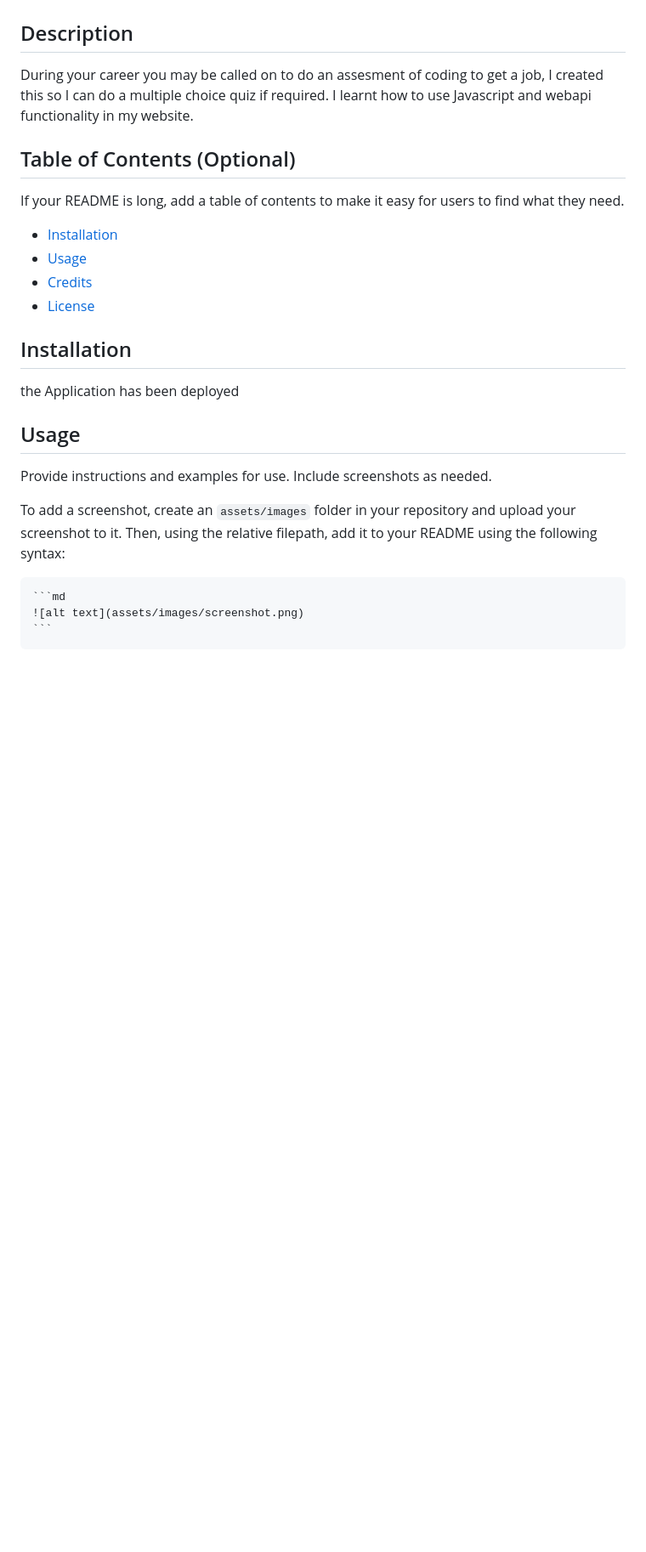
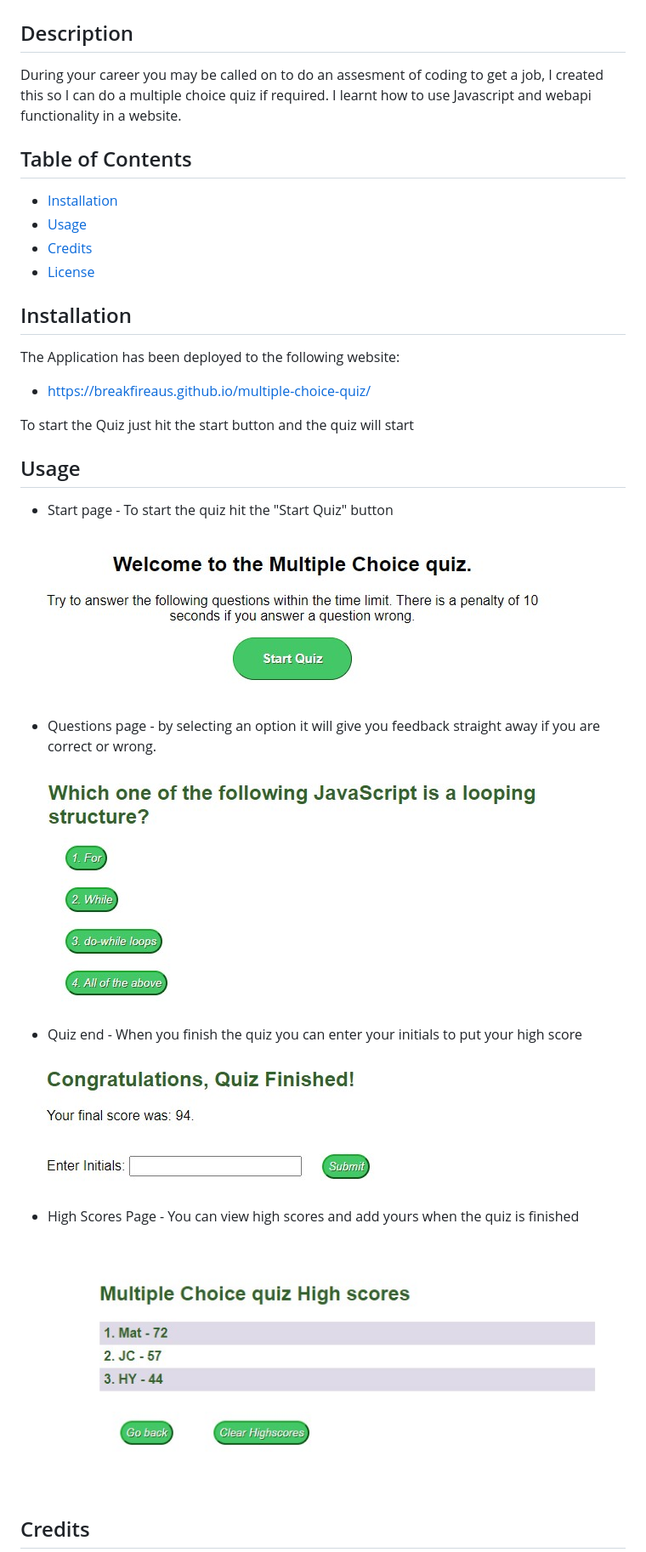
Before and after one commit to breakfireaus/multiple-choice-quiz, a Markdown page: README.md, the part around the change printed below. Shown: that part at 85% size. GitHub-like rendering; pictures changed too: assets/images/Screenshot-4.jpg (added); blank space fills up the shorter version.

Commit message:
updated readme, added screenshot

````diff
--- a/README.md
+++ b/README.md
@@ -2,11 +2,9 @@
 
 ## Description
 
-During your career you may be called on to do an assesment of coding to get a job, I created this so I can do a multiple choice quiz if required. I learnt how to use Javascript and webapi functionality in my website.
+During your career you may be called on to do an assesment of coding to get a job, I created this so I can do a multiple choice quiz if required. I learnt how to use Javascript and webapi functionality in a website.
 
-## Table of Contents (Optional)
-
-If your README is long, add a table of contents to make it easy for users to find what they need.
+## Table of Contents
 
 - [Installation](#installation)
 - [Usage](#usage)
@@ -15,16 +13,29 @@ If your README is long, add a table of contents to make it easy for users to fin
 
 ## Installation
 
-the Application has been deployed
+The Application has been deployed to the following website:
+
+- https://breakfireaus.github.io/multiple-choice-quiz/
+
+To start the Quiz just hit the start button and the quiz will start
 
 ## Usage
 
-Provide instructions and examples for use. Include screenshots as needed.
+- Start page - To start the quiz hit the "Start Quiz" button
 
-To add a screenshot, create an `assets/images` folder in your repository and upload your screenshot to it. Then, using the relative filepath, add it to your README using the following syntax:
+![alt text](assets/images/Screenshot-1.jpg)
 
-    ```md
-    ![alt text](assets/images/screenshot.png)
-    ```
+- Questions page - by selecting an option it will give you feedback straight away if you are correct or wrong.
+
+![alt text](assets/images/Screenshot-2.jpg)
+
+- Quiz end - When you finish the quiz you can enter your initials to put your high score
+
+![alt text](assets/images/Screenshot-3.jpg)
+
+- High Scores Page - You can view high scores and add yours when the quiz is finished
+
+![alt text](assets/images/Screenshot-4.jpg)
+
 ## Credits
 
````
Also changed, not shown: other parts of README.md (+32 -2 lines).
